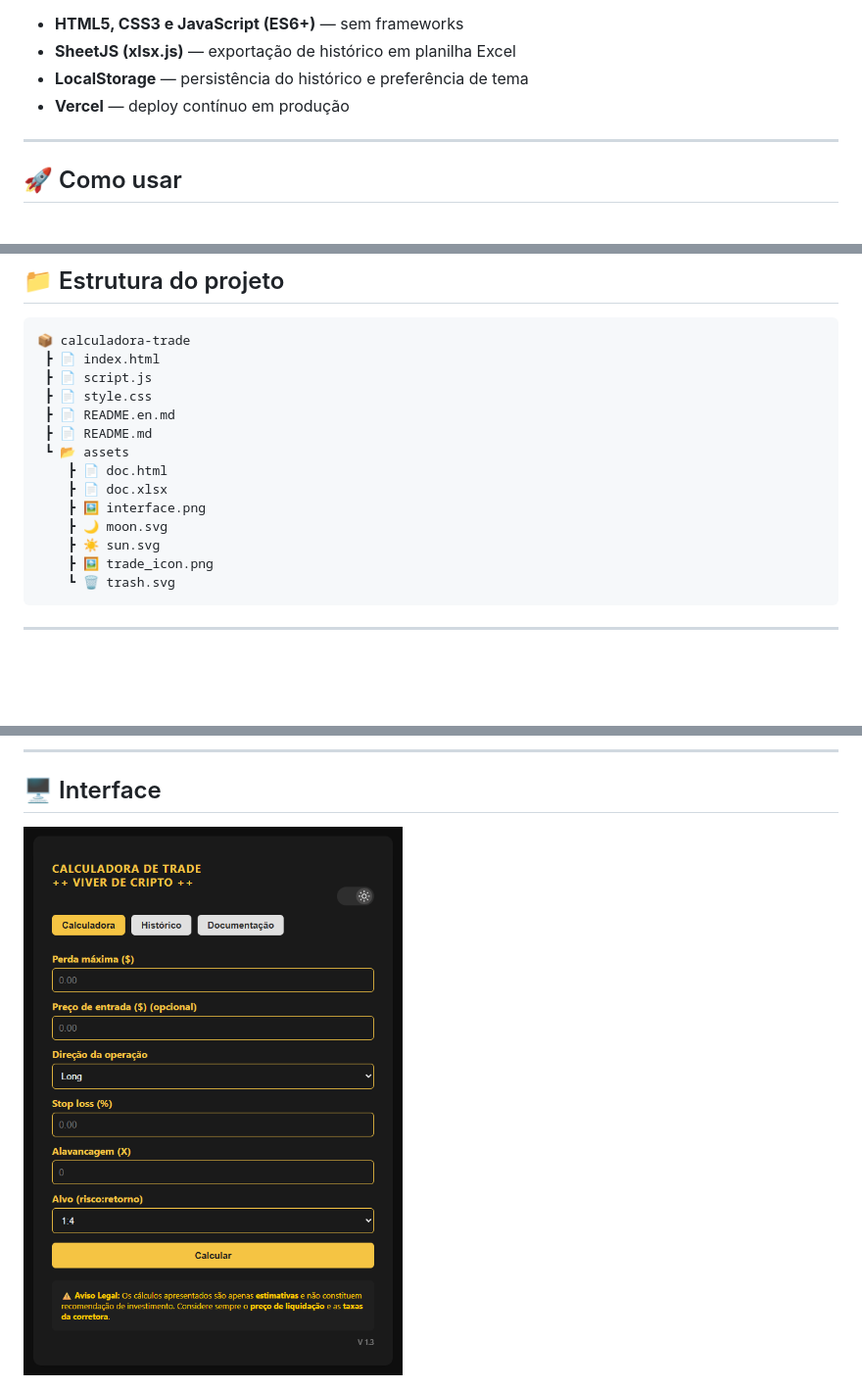
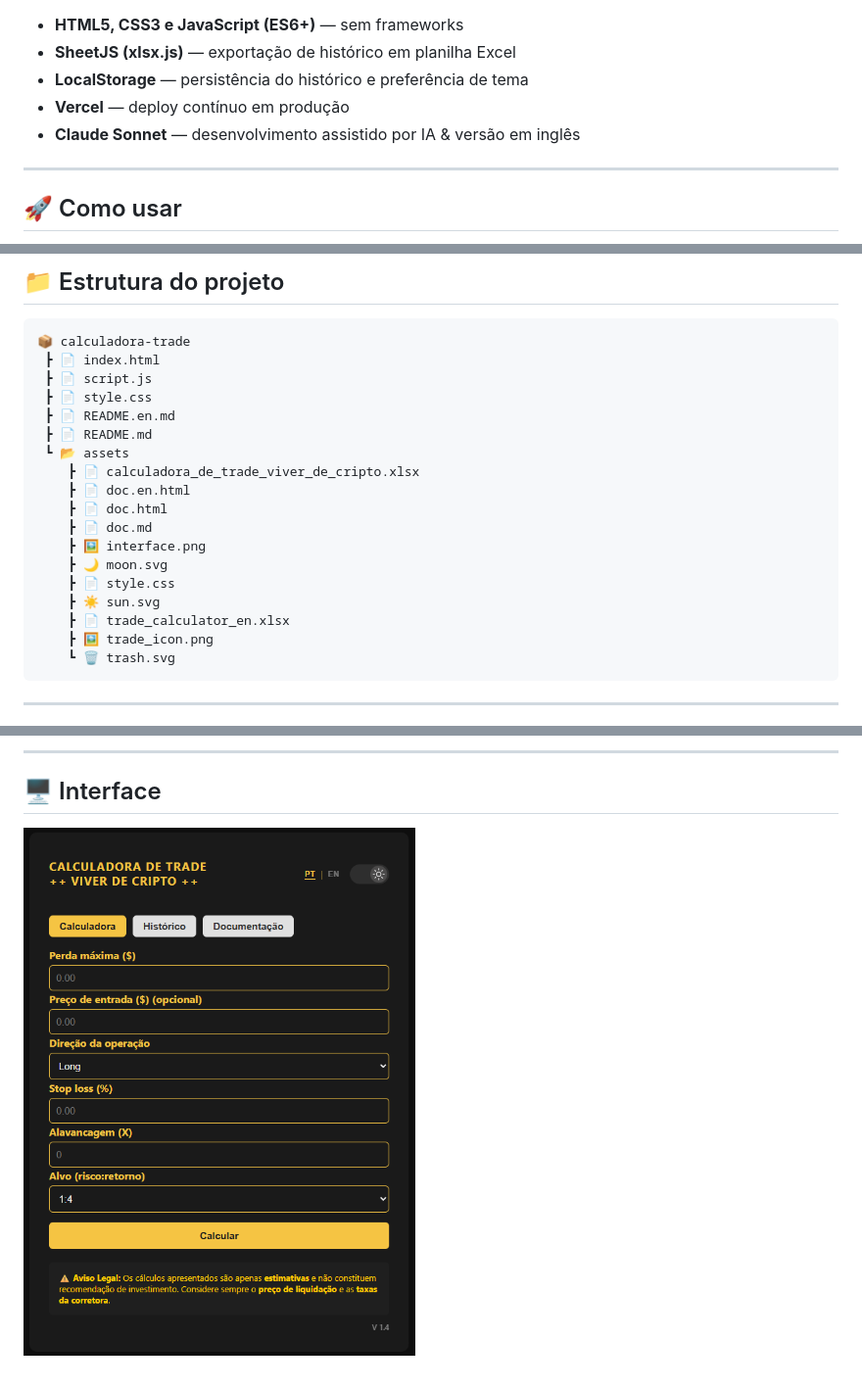
Before and after one commit to Cassiocominetti/trade-calculator, a Markdown page: README.md, 3 parts joined by grey strips. Shown at 98% size. Rendered like a GitHub page; pictures changed too: assets/interface.png; blank space fills up the shorter version.

````diff
--- a/README.md
+++ b/README.md
@@ -43,6 +44,7 @@ Utilizada por traders da comunidade "Viver de Cripto", o projeto também demonst
 - **SheetJS (xlsx.js)** — exportação de histórico em planilha Excel
 - **LocalStorage** — persistência do histórico e preferência de tema
 - **Vercel** — deploy contínuo em produção
+- **Claude Sonnet** — desenvolvimento assistido por IA & versão em inglês
 
 ---
 
@@ -67,11 +69,15 @@ Utilizada por traders da comunidade "Viver de Cripto", o projeto também demonst
  ┣ 📄 README.en.md
  ┣ 📄 README.md
  ┗ 📂 assets
+    ┣ 📄 calculadora_de_trade_viver_de_cripto.xlsx
+    ┣ 📄 doc.en.html
     ┣ 📄 doc.html
-    ┣ 📄 doc.xlsx
+    ┣ 📄 doc.md
     ┣ 🖼️ interface.png
     ┣ 🌙 moon.svg
+    ┣ 📄 style.css
     ┣ ☀️ sun.svg
+    ┣ 📄 trade_calculator_en.xlsx
     ┣ 🖼️ trade_icon.png
     ┗ 🗑️ trash.svg
 ```
````
Also changed, not shown: other parts of README.md (+1 -0 lines), README.en.md (+8 -2 lines), assets/doc.en.md (added, +88 -0 lines), assets/doc.md (+8 -1 lines), assets/interface.en.png (added), 5 other files.
